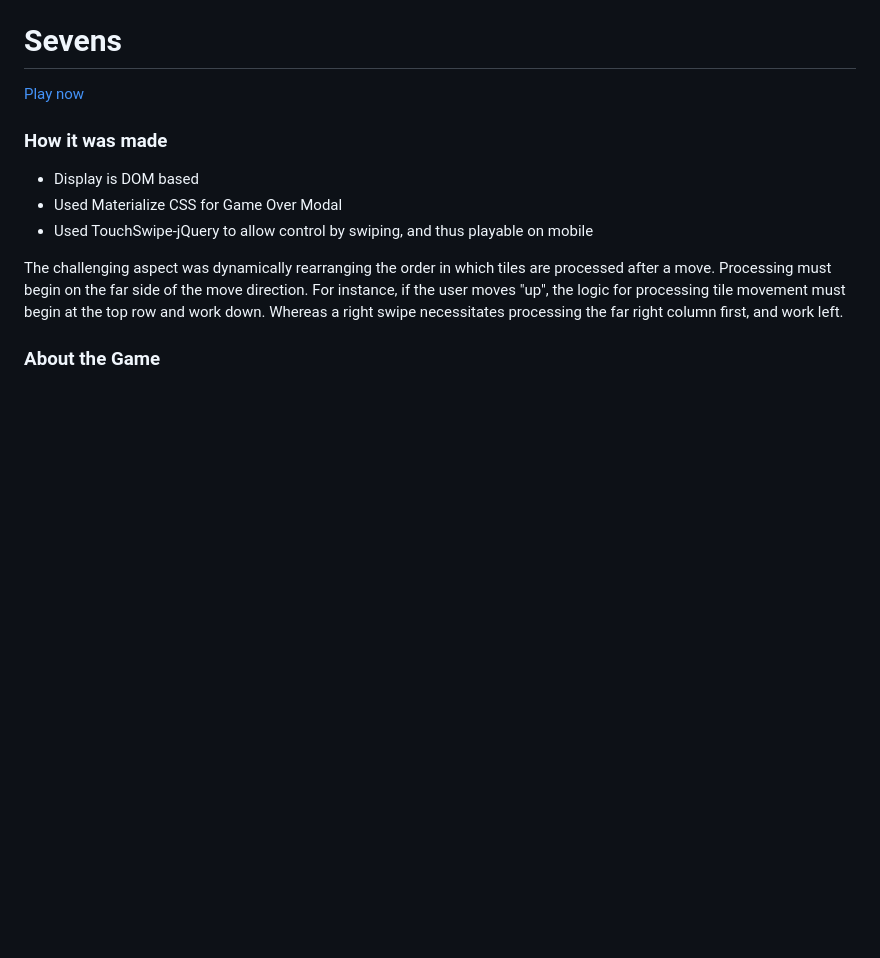
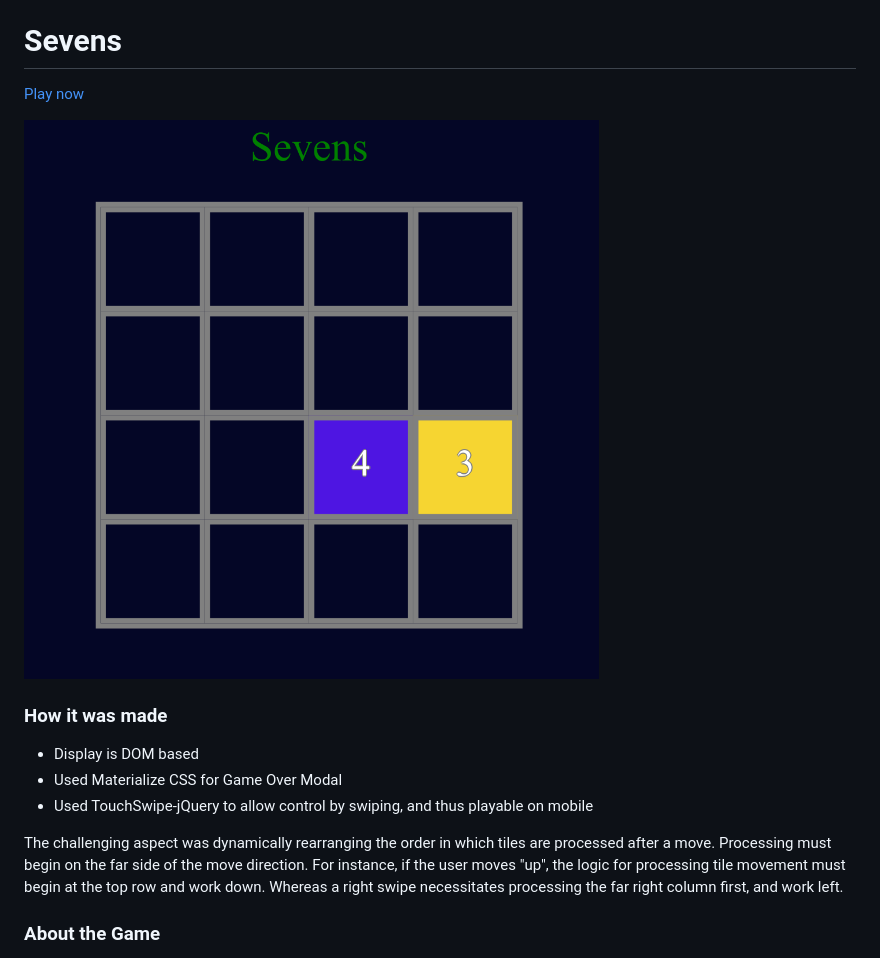
Before and after one commit to jackmac92/Sevens, a Markdown page: README.md, the part around the change. Drawn GitHub-style; pictures changed too: screenshot.png (added); blank space fills up the shorter version.

Commit message:
Add pic to Readme

```diff
--- a/README.md
+++ b/README.md
@@ -1,5 +1,8 @@
 # Sevens
 [Play now]
+
+![alt text](./screenshot.png "Game Screenshot")
+
 
 ### How it was made
   - Display is DOM based
```
